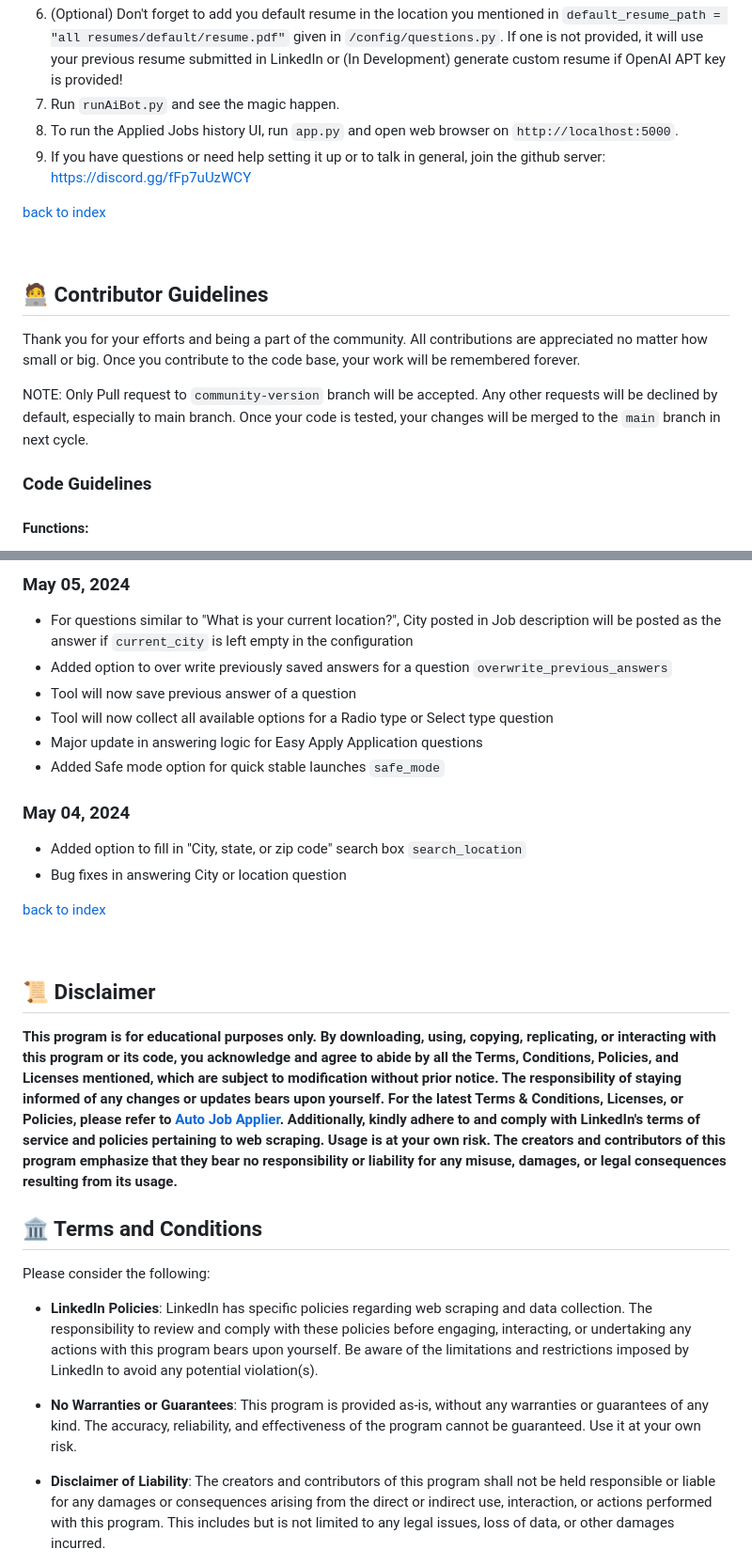
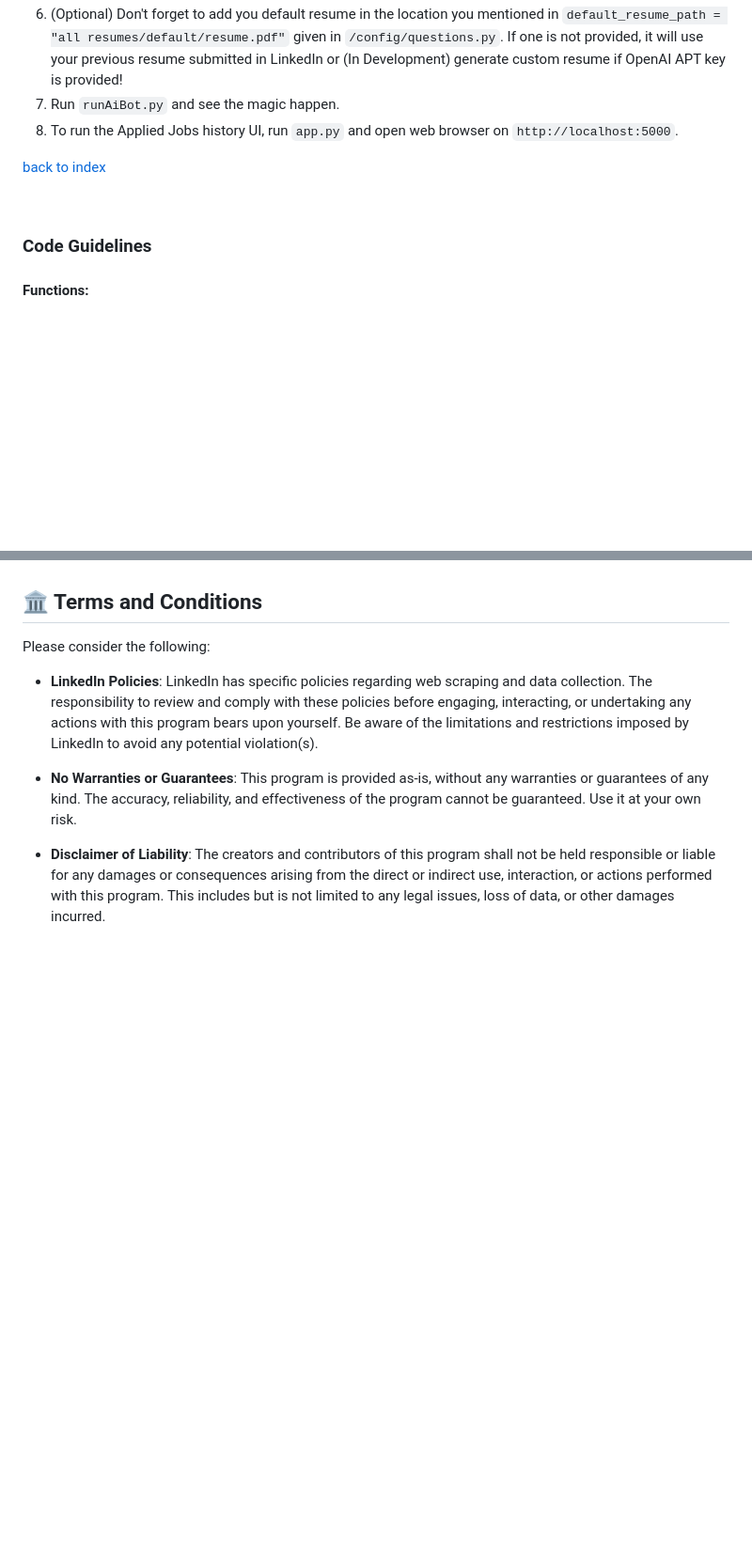
Before and after one commit to Harshsingh0501/Automatic-job-Applier, a Markdown page: README.md, 2 parts joined by grey strips. Shown at 94% size. Rendered like a GitHub page; blank space fills up the shorter version.

```diff
--- a/README.md
+++ b/README.md
@@ -55,18 +32,11 @@ Click on above image to watch the tutorial for installation and configuration or
 6. (Optional) Don't forget to add you default resume in the location you mentioned in `default_resume_path = "all resumes/default/resume.pdf"` given in `/config/questions.py`. If one is not provided, it will use your previous resume submitted in LinkedIn or (In Development) generate custom resume if OpenAI APT key is provided!
 7. Run `runAiBot.py` and see the magic happen.
 8. To run the Applied Jobs history UI, run `app.py` and open web browser on `http://localhost:5000`.
-8. If you have questions or need help setting it up or to talk in general, join the github server: https://discord.gg/fFp7uUzWCY
 
 [back to index](#-content)
 
 <br>
 
-
-## 🧑‍💻 Contributor Guidelines
-Thank you for your efforts and being a part of the community. All contributions are appreciated no matter how small or big. Once you contribute to the code base, your work will be remembered forever.
-
-NOTE: Only Pull request to `community-version` branch will be accepted. Any other requests will be declined by default, especially to main branch.
-Once your code is tested, your changes will be merged to the `main` branch in next cycle.
 
 ### Code Guidelines
   #### Functions:
@@ -247,25 +164,3 @@ Once your code is tested, your changes will be merged to the `main` branch in ne
-### May 05, 2024
-- For questions similar to "What is your current location?", City posted in Job description will be posted as the answer if `current_city` is left empty in the configuration
-- Added option to over write previously saved answers for a question `overwrite_previous_answers`
-- Tool will now save previous answer of a question
-- Tool will now collect all available options for a Radio type or Select type question
-- Major update in answering logic for Easy Apply Application questions
-- Added Safe mode option for quick stable launches `safe_mode`
-
-### May 04, 2024
-- Added option to fill in "City, state, or zip code" search box `search_location`
-- Bug fixes in answering City or location question
-
-
-[back to index](#-content)
-
-<br>
-
-## 📜 Disclaimer
-
-**This program is for educational purposes only. By downloading, using, copying, replicating, or interacting with this program or its code, you acknowledge and agree to abide by all the Terms, Conditions, Policies, and Licenses mentioned, which are subject to modification without prior notice. The responsibility of staying informed of any changes or updates bears upon yourself. For the latest Terms & Conditions, Licenses, or Policies, please refer to [Auto Job Applier](https://github.com/GodsScion/Auto_job_applier_linkedIn). Additionally, kindly adhere to and comply with LinkedIn's terms of service and policies pertaining to web scraping. Usage is at your own risk. The creators and contributors of this program emphasize that they bear no responsibility or liability for any misuse, damages, or legal consequences resulting from its usage.**
-
-
 ## 🏛️ Terms and Conditions
 
 Please consider the following:
```
Also changed, not shown: other parts of README.md (+0 -90 lines).
